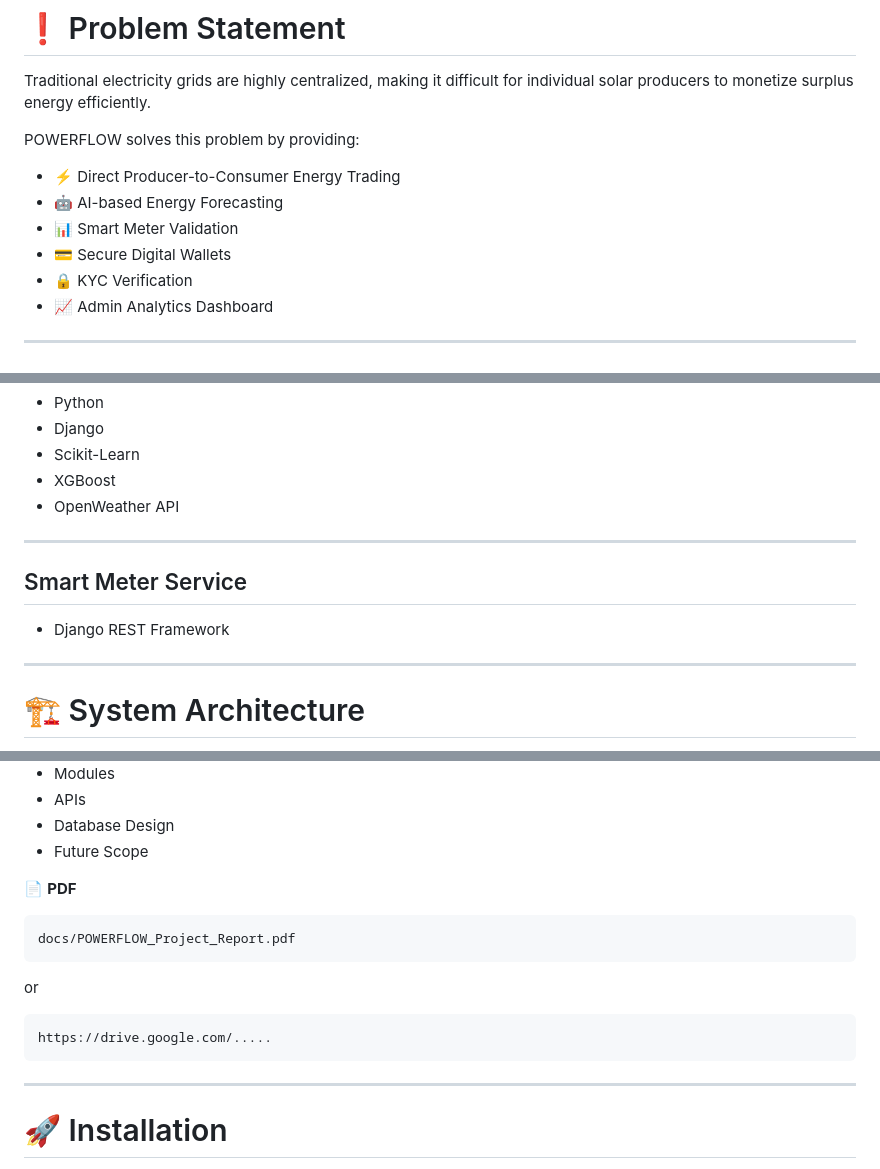
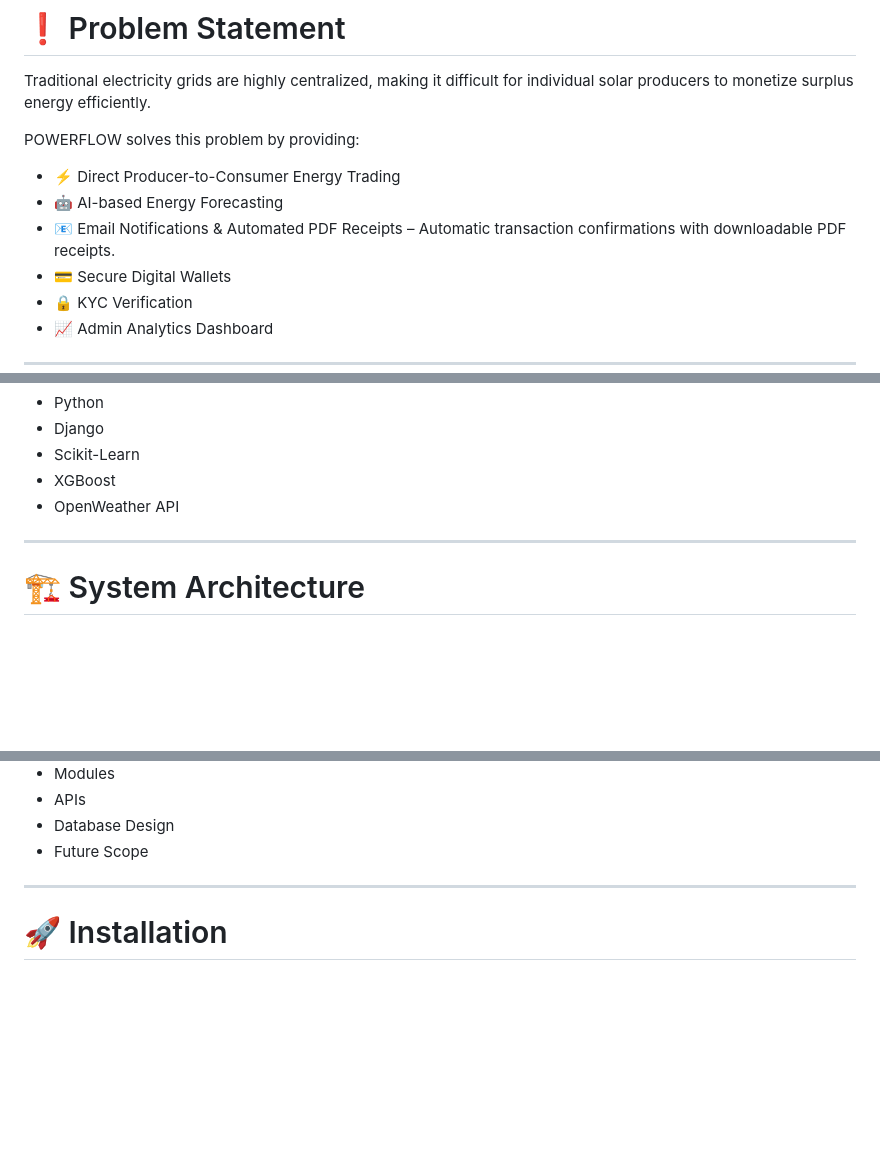
Before and after one commit to krishnavas23/Powerflow, a Markdown page: README.md, 3 parts joined by grey strips. Rendered like a GitHub page; blank space fills up the shorter version.

````diff
--- a/README.md
+++ b/README.md
@@ -52,7 +52,7 @@ POWERFLOW solves this problem by providing:
 
 - ⚡ Direct Producer-to-Consumer Energy Trading
 - 🤖 AI-based Energy Forecasting
-- 📊 Smart Meter Validation
+- 📧 Email Notifications & Automated PDF Receipts – Automatic transaction confirmations with downloadable PDF receipts.
 - 💳 Secure Digital Wallets
 - 🔒 KYC Verification
 - 📈 Admin Analytics Dashboard
@@ -137,12 +136,6 @@ POWERFLOW solves this problem by providing:
 
 ---
 
-## Smart Meter Service
-
-- Django REST Framework
-
----
-
 # 🏗 System Architecture
 
 > Replace the image below with your architecture diagram.
@@ -225,17 +261,6 @@ Complete project report explaining:
 - Database Design
 - Future Scope
 
-📄 **PDF**
-
-```
-docs/POWERFLOW_Project_Report.pdf
-```
-
-or
-
-```
-https://drive.google.com/.....
-```
 
 ---
 
````
Also changed, not shown: other parts of README.md (+53 -11 lines).
